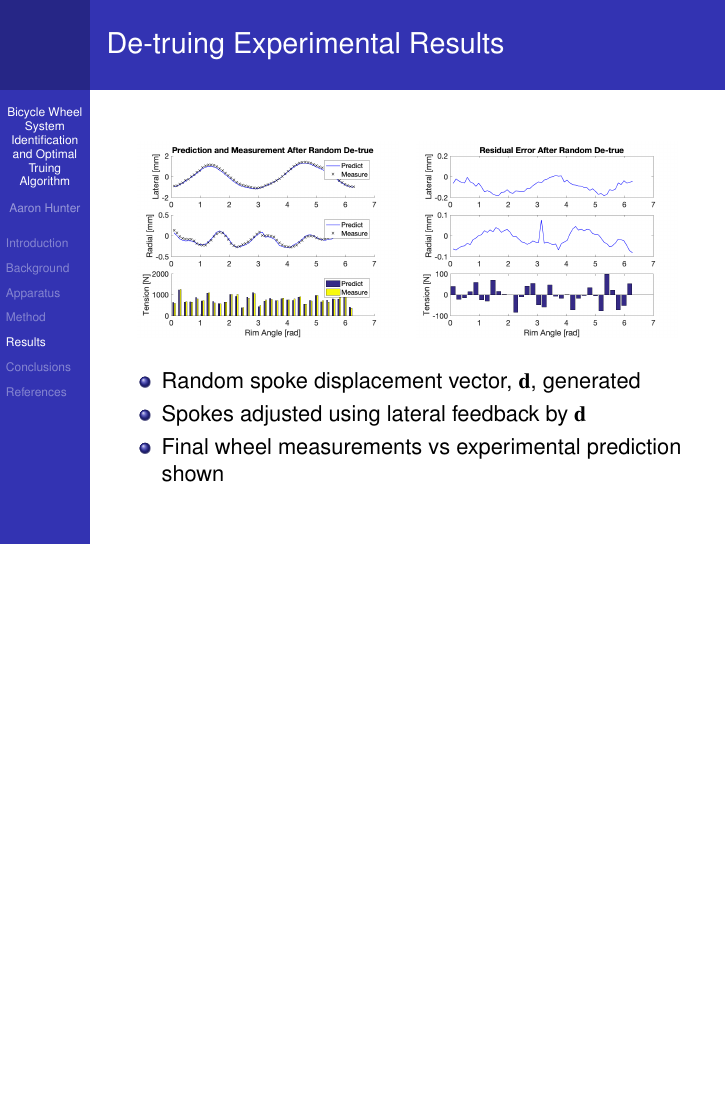
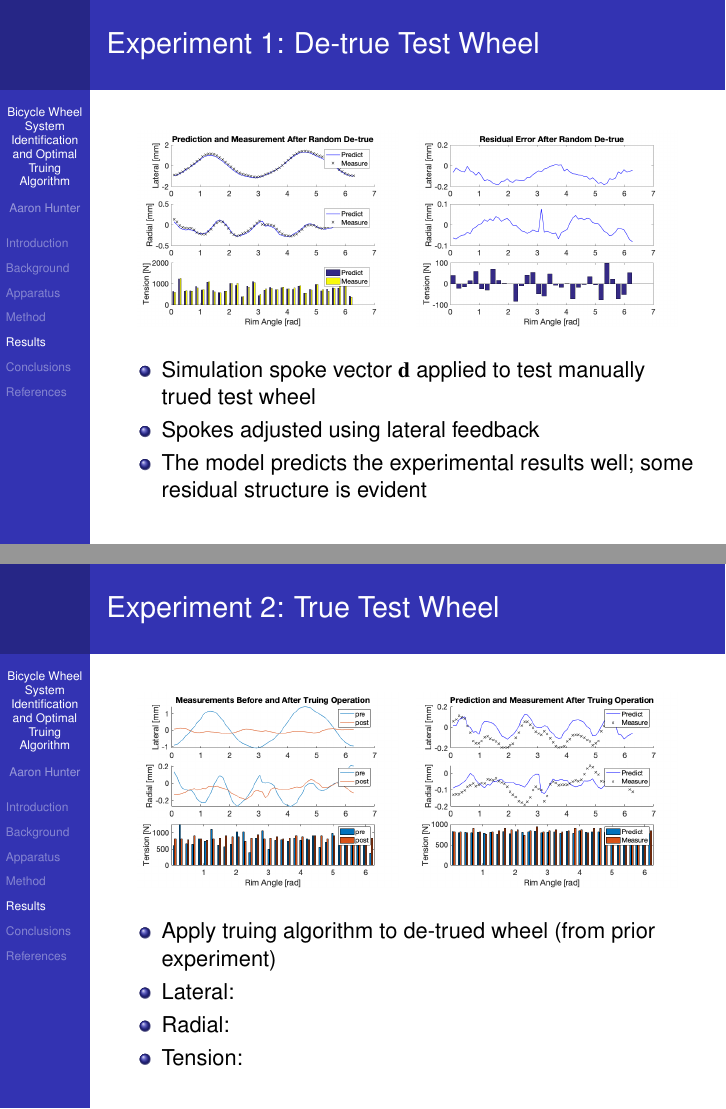
Before and after one commit to 2ahunter/WheelSysID, LaTeX slides (document/Wheel_presentation.tex): page 21 of 23 before the commit and pages 21 and 22 of 25 after it, the two joined at a grey line, the shorter picture padded with empty space. Compiled offline with pdfLaTeX.

Commit message:
Adding experimental data to presentation, formatting data.

```diff
--- a/document/Wheel_presentation.tex
+++ b/document/Wheel_presentation.tex
@@ -337,7 +337,7 @@ Predict the set of spoke rotations, $\bf \hat d$, that yield given set of measur
 \end{frame}
 
 \begin{frame}
-\frametitle{De-truing Experimental Results}
+\frametitle{Experiment 1: De-true Test Wheel}
 \begin{figure}
         \centering
         \begin{subfigure}[b]{0.45\textwidth}
@@ -349,6 +349,28 @@ Predict the set of spoke rotations, $\bf \hat d$, that yield given set of measur
         \end{subfigure}
 \end{figure}
 \begin{itemize}
-    \item Random spoke displacement vector, $\bf d$,  generated
-    \item Spokes adjusted using lateral feedback by $\bf d$
-    \item Final wheel measurements vs experimental prediction shown
+    \item Simulation spoke vector $\bf d$ applied to test manually trued test wheel
+    \item Spokes adjusted using lateral feedback
+    \item The model predicts the experimental results well; some residual structure is evident
+\end{itemize}
+\end{frame}
+
+\begin{frame}
+\frametitle{Experiment 2: True Test Wheel}
+\begin{figure}
+        \centering
+        \begin{subfigure}[b]{0.45\textwidth}
+            \includegraphics[width=\textwidth]{exp2_pre_post}
+        \end{subfigure}
+        ~
+        \begin{subfigure}[b]{0.45\textwidth}
+            \includegraphics[width=\textwidth]{exp2_predict_measure}
+        \end{subfigure}
+\end{figure}
+\begin{itemize}
+    \item Apply truing algorithm to de-trued wheel (from prior experiment)
+    \item Lateral:
+    \item Radial:
+    \item Tension:
+\end{itemize}
+\end{frame}
@@ -355,3 +394,4 @@ Predict the set of spoke rotations, $\bf \hat d$, that yield given set of measur
+    \item Tension:
 \end{itemize}
 \end{frame}
 
```
Also changed, not shown: document/detune.png, document/exp2_pre_post.png (added), document/exp2_predict_measure.png (added), document/exp3_pre_post.png (added), document/exp3_predict_measure.png (added), document/simerr.png, document/simtrue.png, document/Wheel_presentation.tex (17 more changed lines), 7 other files.
